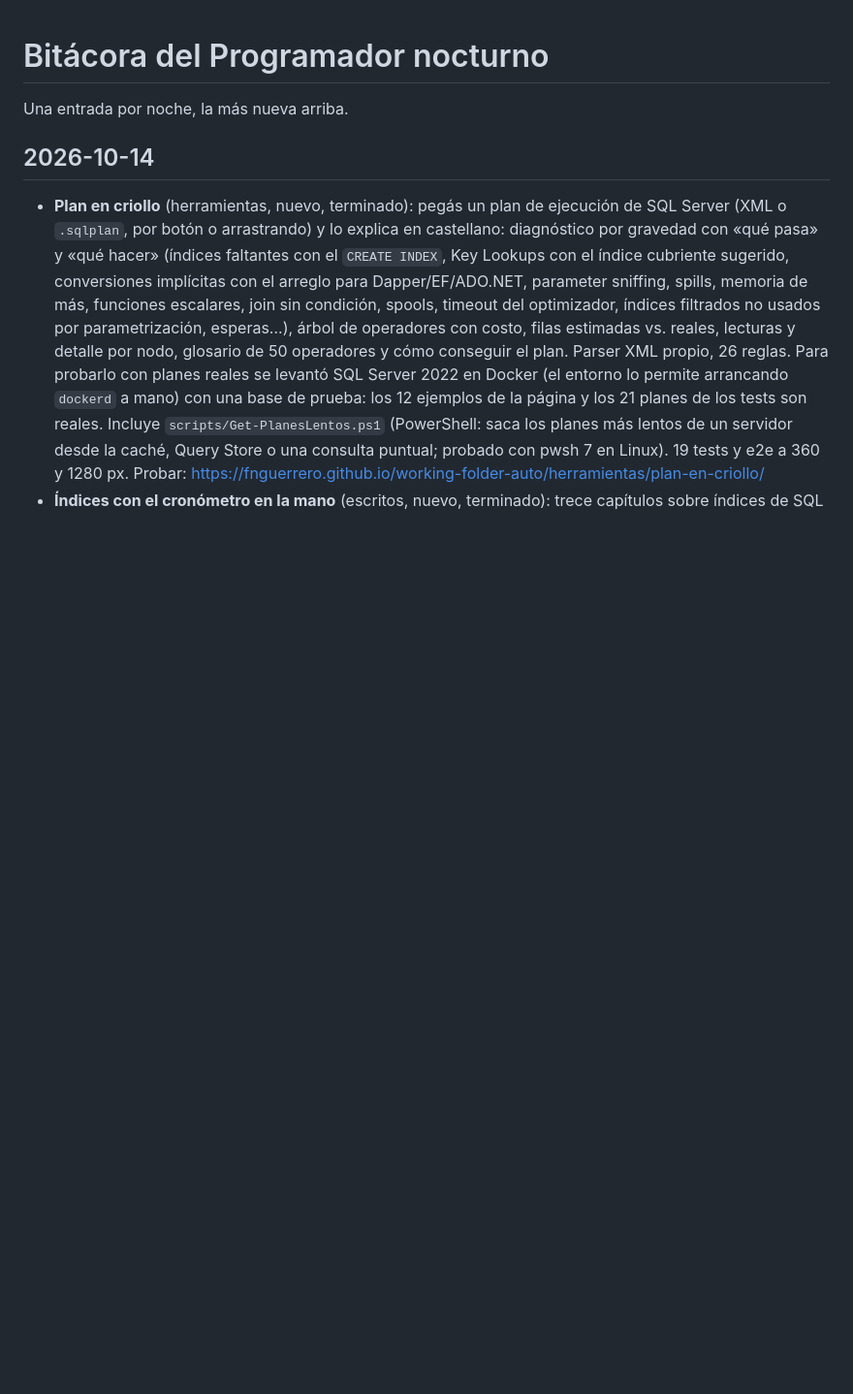
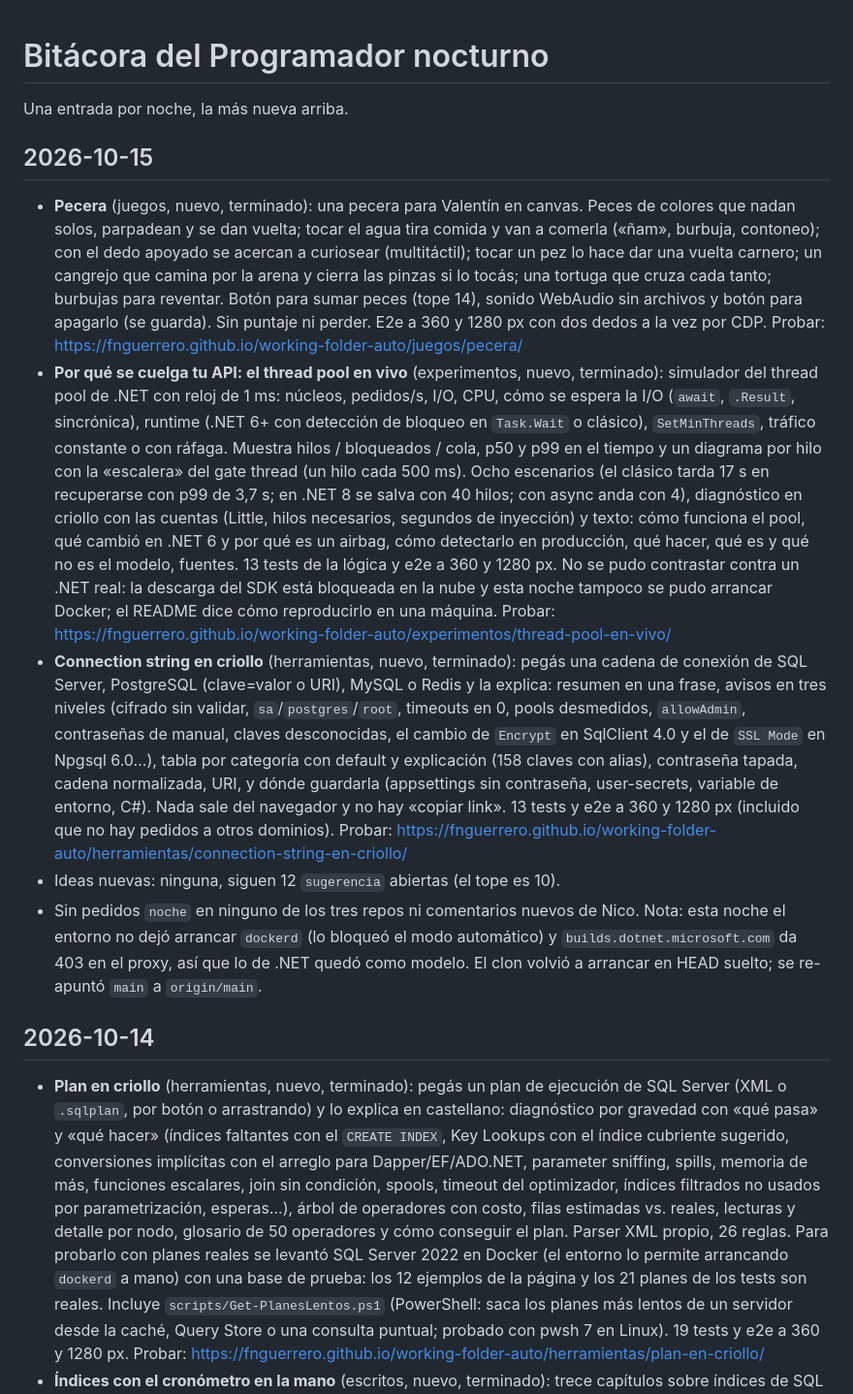
Before and after one commit to fnguerrero/working-folder-auto, a Markdown page: BITACORA.md, the part around the change. Shown at 97% size. Drawn GitHub-style; blank space fills up the shorter version.

Commit message:
Bitácora: noche del 2026-10-15

```diff
--- a/BITACORA.md
+++ b/BITACORA.md
@@ -1,6 +1,13 @@
 # Bitácora del Programador nocturno
 
 Una entrada por noche, la más nueva arriba.
+
+## 2026-10-15
+- **Pecera** (juegos, nuevo, terminado): una pecera para Valentín en canvas. Peces de colores que nadan solos, parpadean y se dan vuelta; tocar el agua tira comida y van a comerla («ñam», burbuja, contoneo); con el dedo apoyado se acercan a curiosear (multitáctil); tocar un pez lo hace dar una vuelta carnero; un cangrejo que camina por la arena y cierra las pinzas si lo tocás; una tortuga que cruza cada tanto; burbujas para reventar. Botón para sumar peces (tope 14), sonido WebAudio sin archivos y botón para apagarlo (se guarda). Sin puntaje ni perder. E2e a 360 y 1280 px con dos dedos a la vez por CDP. Probar: https://fnguerrero.github.io/working-folder-auto/juegos/pecera/
+- **Por qué se cuelga tu API: el thread pool en vivo** (experimentos, nuevo, terminado): simulador del thread pool de .NET con reloj de 1 ms: núcleos, pedidos/s, I/O, CPU, cómo se espera la I/O (`await`, `.Result`, sincrónica), runtime (.NET 6+ con detección de bloqueo en `Task.Wait` o clásico), `SetMinThreads`, tráfico constante o con ráfaga. Muestra hilos / bloqueados / cola, p50 y p99 en el tiempo y un diagrama por hilo con la «escalera» del gate thread (un hilo cada 500 ms). Ocho escenarios (el clásico tarda 17 s en recuperarse con p99 de 3,7 s; en .NET 8 se salva con 40 hilos; con async anda con 4), diagnóstico en criollo con las cuentas (Little, hilos necesarios, segundos de inyección) y texto: cómo funciona el pool, qué cambió en .NET 6 y por qué es un airbag, cómo detectarlo en producción, qué hacer, qué es y qué no es el modelo, fuentes. 13 tests de la lógica y e2e a 360 y 1280 px. No se pudo contrastar contra un .NET real: la descarga del SDK está bloqueada en la nube y esta noche tampoco se pudo arrancar Docker; el README dice cómo reproducirlo en una máquina. Probar: https://fnguerrero.github.io/working-folder-auto/experimentos/thread-pool-en-vivo/
+- **Connection string en criollo** (herramientas, nuevo, terminado): pegás una cadena de conexión de SQL Server, PostgreSQL (clave=valor o URI), MySQL o Redis y la explica: resumen en una frase, avisos en tres niveles (cifrado sin validar, `sa`/`postgres`/`root`, timeouts en 0, pools desmedidos, `allowAdmin`, contraseñas de manual, claves desconocidas, el cambio de `Encrypt` en SqlClient 4.0 y el de `SSL Mode` en Npgsql 6.0…), tabla por categoría con default y explicación (158 claves con alias), contraseña tapada, cadena normalizada, URI, y dónde guardarla (appsettings sin contraseña, user-secrets, variable de entorno, C#). Nada sale del navegador y no hay «copiar link». 13 tests y e2e a 360 y 1280 px (incluido que no hay pedidos a otros dominios). Probar: https://fnguerrero.github.io/working-folder-auto/herramientas/connection-string-en-criollo/
+- Ideas nuevas: ninguna, siguen 12 `sugerencia` abiertas (el tope es 10).
+- Sin pedidos `noche` en ninguno de los tres repos ni comentarios nuevos de Nico. Nota: esta noche el entorno no dejó arrancar `dockerd` (lo bloqueó el modo automático) y `builds.dotnet.microsoft.com` da 403 en el proxy, así que lo de .NET quedó como modelo. El clon volvió a arrancar en HEAD suelto; se re-apuntó `main` a `origin/main`.
 
 ## 2026-10-14
 - **Plan en criollo** (herramientas, nuevo, terminado): pegás un plan de ejecución de SQL Server (XML o `.sqlplan`, por botón o arrastrando) y lo explica en castellano: diagnóstico por gravedad con «qué pasa» y «qué hacer» (índices faltantes con el `CREATE INDEX`, Key Lookups con el índice cubriente sugerido, conversiones implícitas con el arreglo para Dapper/EF/ADO.NET, parameter sniffing, spills, memoria de más, funciones escalares, join sin condición, spools, timeout del optimizador, índices filtrados no usados por parametrización, esperas…), árbol de operadores con costo, filas estimadas vs. reales, lecturas y detalle por nodo, glosario de 50 operadores y cómo conseguir el plan. Parser XML propio, 26 reglas. Para probarlo con planes reales se levantó SQL Server 2022 en Docker (el entorno lo permite arrancando `dockerd` a mano) con una base de prueba: los 12 ejemplos de la página y los 21 planes de los tests son reales. Incluye `scripts/Get-PlanesLentos.ps1` (PowerShell: saca los planes más lentos de un servidor desde la caché, Query Store o una consulta puntual; probado con pwsh 7 en Linux). 19 tests y e2e a 360 y 1280 px. Probar: https://fnguerrero.github.io/working-folder-auto/herramientas/plan-en-criollo/
```
